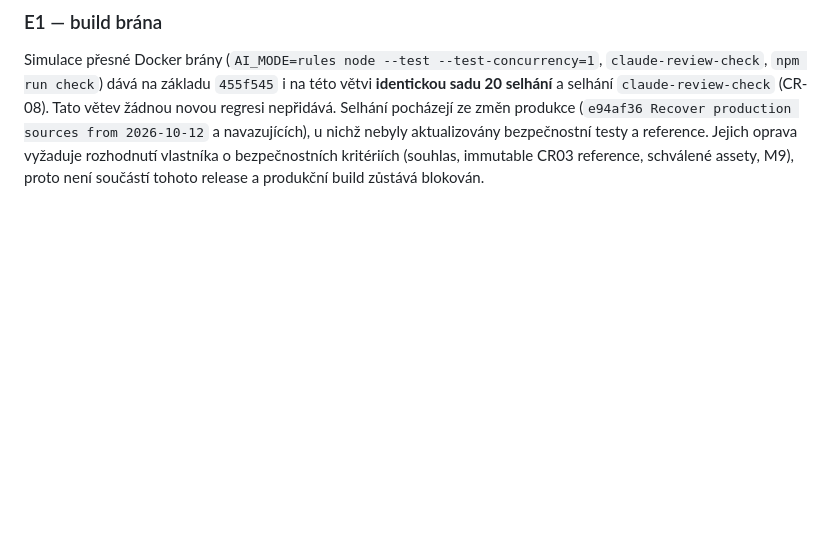
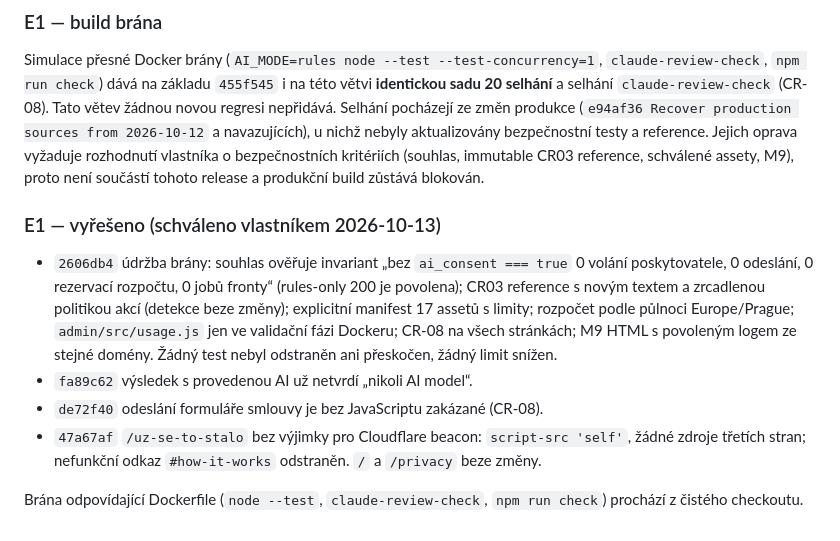
Before and after one commit to PatrikPortes/AIGuard, a Markdown page: docs/CONTRACT-CHECKER-MVP-REVIEW.md, the part around the change. GitHub-like rendering; blank space fills up the shorter version.

Commit message:
docs(contract): record E1 resolution and M9 fix
Co-Authored-By: Claude Opus 5.5 <noreply@anthropic.com>
Claude-Session: https://claude.ai/code/session_01Pnr8PbRj3wYeYSVBMtT4AV

```diff
--- a/docs/CONTRACT-CHECKER-MVP-REVIEW.md
+++ b/docs/CONTRACT-CHECKER-MVP-REVIEW.md
@@ -74,3 +74,12 @@ Nový cílený test nejprve reprodukoval chybný `rules+ai` a po opravě potvrzu
 ### E1 — build brána
 
 Simulace přesné Docker brány (`AI_MODE=rules node --test --test-concurrency=1`, `claude-review-check`, `npm run check`) dává na základu `455f545` i na této větvi **identickou sadu 20 selhání** a selhání `claude-review-check` (CR-08). Tato větev žádnou novou regresi nepřidává. Selhání pocházejí ze změn produkce (`e94af36 Recover production sources from 2026-10-12` a navazujících), u nichž nebyly aktualizovány bezpečnostní testy a reference. Jejich oprava vyžaduje rozhodnutí vlastníka o bezpečnostních kritériích (souhlas, immutable CR03 reference, schválené assety, M9), proto není součástí tohoto release a produkční build zůstává blokován.
+
+### E1 — vyřešeno (schváleno vlastníkem 2026-10-13)
+
+- `2606db4` údržba brány: souhlas ověřuje invariant „bez `ai_consent === true` 0 volání poskytovatele, 0 odeslání, 0 rezervací rozpočtu, 0 jobů fronty“ (rules-only 200 je povolena); CR03 reference s novým textem a zrcadlenou politikou akcí (detekce beze změny); explicitní manifest 17 assetů s limity; rozpočet podle půlnoci Europe/Prague; `admin/src/usage.js` jen ve validační fázi Dockeru; CR-08 na všech stránkách; M9 HTML s povoleným logem ze stejné domény. Žádný test nebyl odstraněn ani přeskočen, žádný limit snížen.
+- `fa89c62` výsledek s provedenou AI už netvrdí „nikoli AI model“.
+- `de72f40` odeslání formuláře smlouvy je bez JavaScriptu zakázané (CR-08).
+- `47a67af` `/uz-se-to-stalo` bez výjimky pro Cloudflare beacon: `script-src 'self'`, žádné zdroje třetích stran; nefunkční odkaz `#how-it-works` odstraněn. `/` a `/privacy` beze změny.
+
+Brána odpovídající Dockerfile (`node --test`, `claude-review-check`, `npm run check`) prochází z čistého checkoutu.
```
